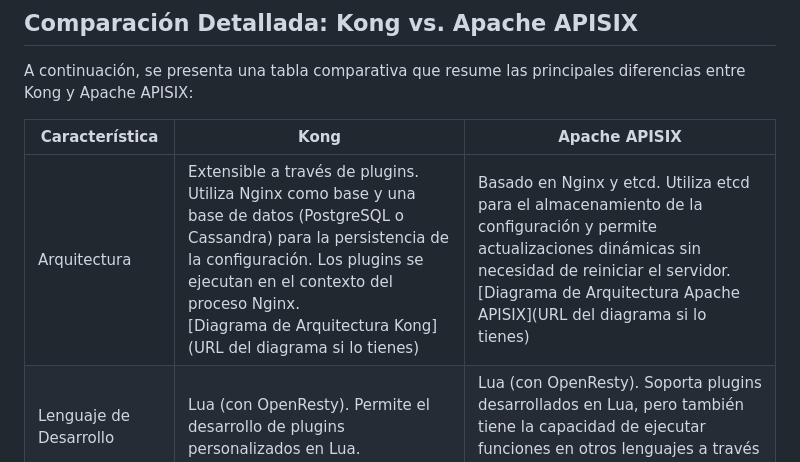
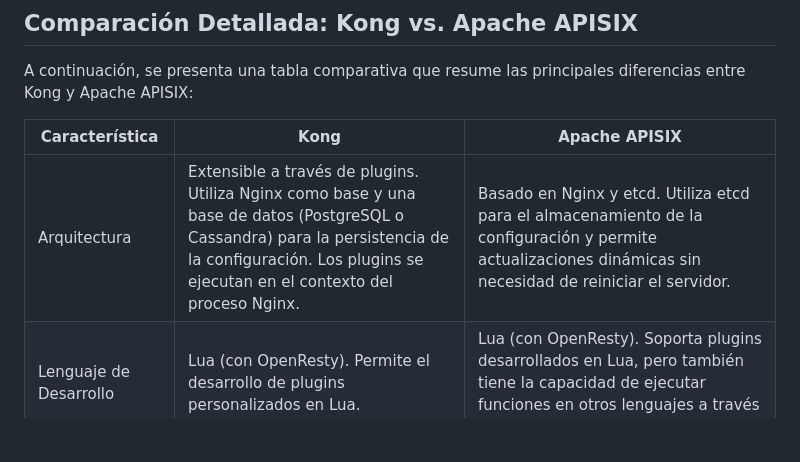
Before and after one commit to UpsIE2025/proyectoFinal-g4, a Markdown page: Task_2/README.md, the part around the change. Drawn GitHub-style; blank space fills up the shorter version.

Commit message:
readme informe

````diff
--- a/Task_2/README.md
+++ b/Task_2/README.md
@@ -33,7 +33,7 @@ A continuación, se presenta una tabla comparativa que resume las principales di
 
 | Característica         | Kong                                                                                                                                                                                                                                                                                                                                                                           | Apache APISIX                                                                                                                                                                                                                                                                                                                                                               |
 | ----------------------- | --------------------------------------------------------------------------------------------------------------------------------------------------------------------------------------------------------------------------------------------------------------------------------------------------------------------------------------------------------------------------- | ------------------------------------------------------------------------------------------------------------------------------------------------------------------------------------------------------------------------------------------------------------------------------------------------------------------------------------------------------------------------------------- |
-| Arquitectura           | Extensible a través de plugins.  Utiliza Nginx como base y una base de datos (PostgreSQL o Cassandra) para la persistencia de la configuración. Los plugins se ejecutan en el contexto del proceso Nginx.  <br> [Diagrama de Arquitectura Kong](URL del diagrama si lo tienes)                                                                                                 | Basado en Nginx y etcd.  Utiliza etcd para el almacenamiento de la configuración y permite actualizaciones dinámicas sin necesidad de reiniciar el servidor.  <br> [Diagrama de Arquitectura Apache APISIX](URL del diagrama si lo tienes)                                                                                                                               |
+| Arquitectura           | Extensible a través de plugins.  Utiliza Nginx como base y una base de datos (PostgreSQL o Cassandra) para la persistencia de la configuración. Los plugins se ejecutan en el contexto del proceso Nginx.                                                                                                   | Basado en Nginx y etcd.  Utiliza etcd para el almacenamiento de la configuración y permite actualizaciones dinámicas sin necesidad de reiniciar el servidor.                                                                                                                                 |
 | Lenguaje de Desarrollo | Lua (con OpenResty). Permite el desarrollo de plugins personalizados en Lua.                                                                                                                                                                                                                                                                                                | Lua (con OpenResty).  Soporta plugins desarrollados en Lua, pero también tiene la capacidad de ejecutar funciones en otros lenguajes a través de gRPC.                                                                                                                                                                                                           |
 | Soporte de Protocolos   | HTTP, HTTPS, gRPC, WebSocket                                                                                                                                                                                                                                                                                                                                                 | HTTP, HTTPS, gRPC, WebSocket, MQTT, TCP, UDP                                                                                                                                                                                                                                                                                                                   |
 | Plugins                | Gran cantidad de plugins disponibles (autenticación, autorización, rate limiting, transformación de request/response, logging, etc.). Algunos plugins son de pago (en la versión Enterprise).                                                                                                                                                                                 | Plugins dinámicos.  Los plugins se pueden habilitar y deshabilitar en tiempo real sin afectar el tráfico. Ofrece una amplia gama de plugins (autenticación, autorización, rate limiting, transformación de request/response, logging, etc.).  <br> **Ejemplo de Configuración (Apache APISIX):** <br> ```json <br> { <br>   "plugins": { <br>     "limit-count": { <br>       "count": 5, <br>       "time_window": 60, <br>       "rejected_code": 429 <br>     } <br>   } <br> } <br> ```    |
````
